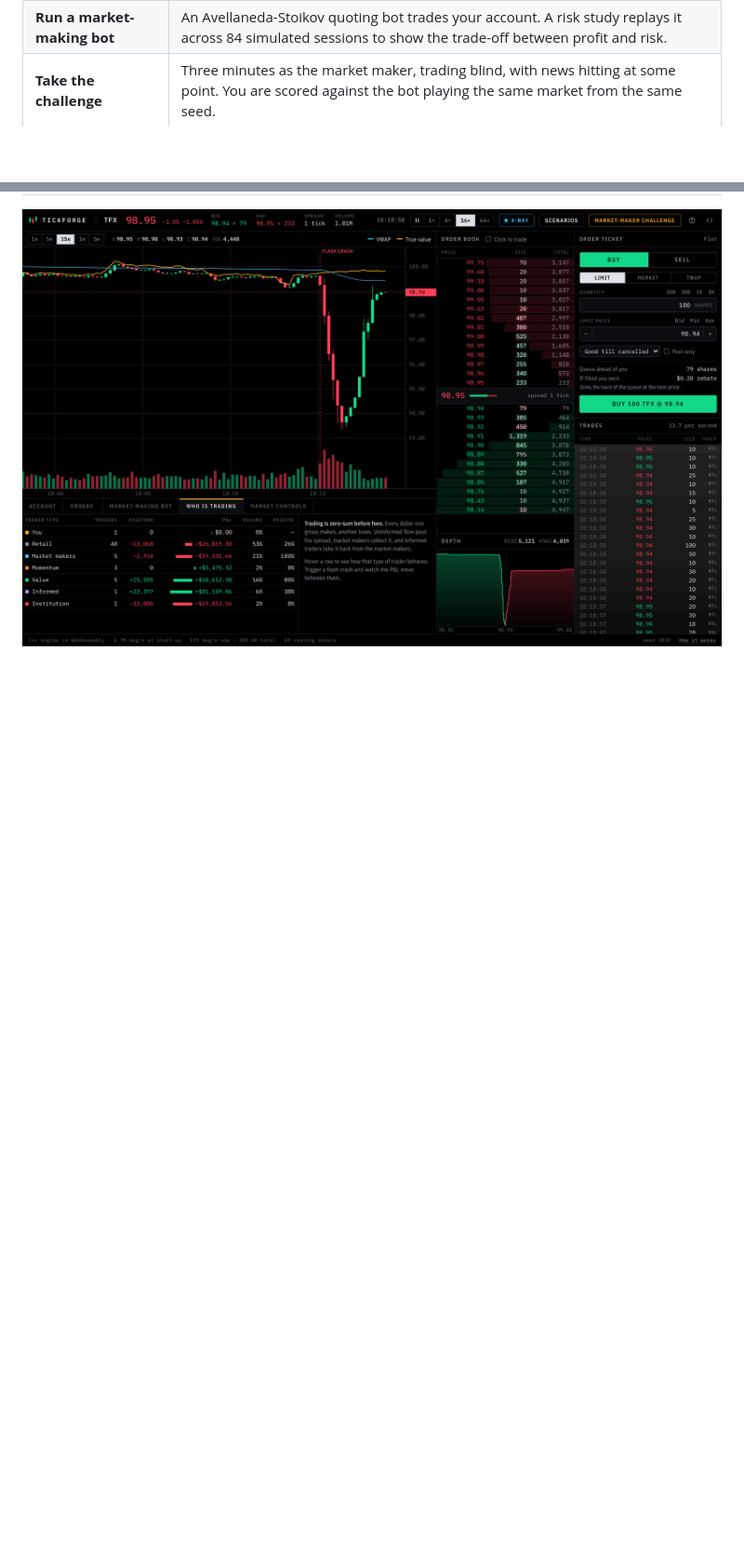
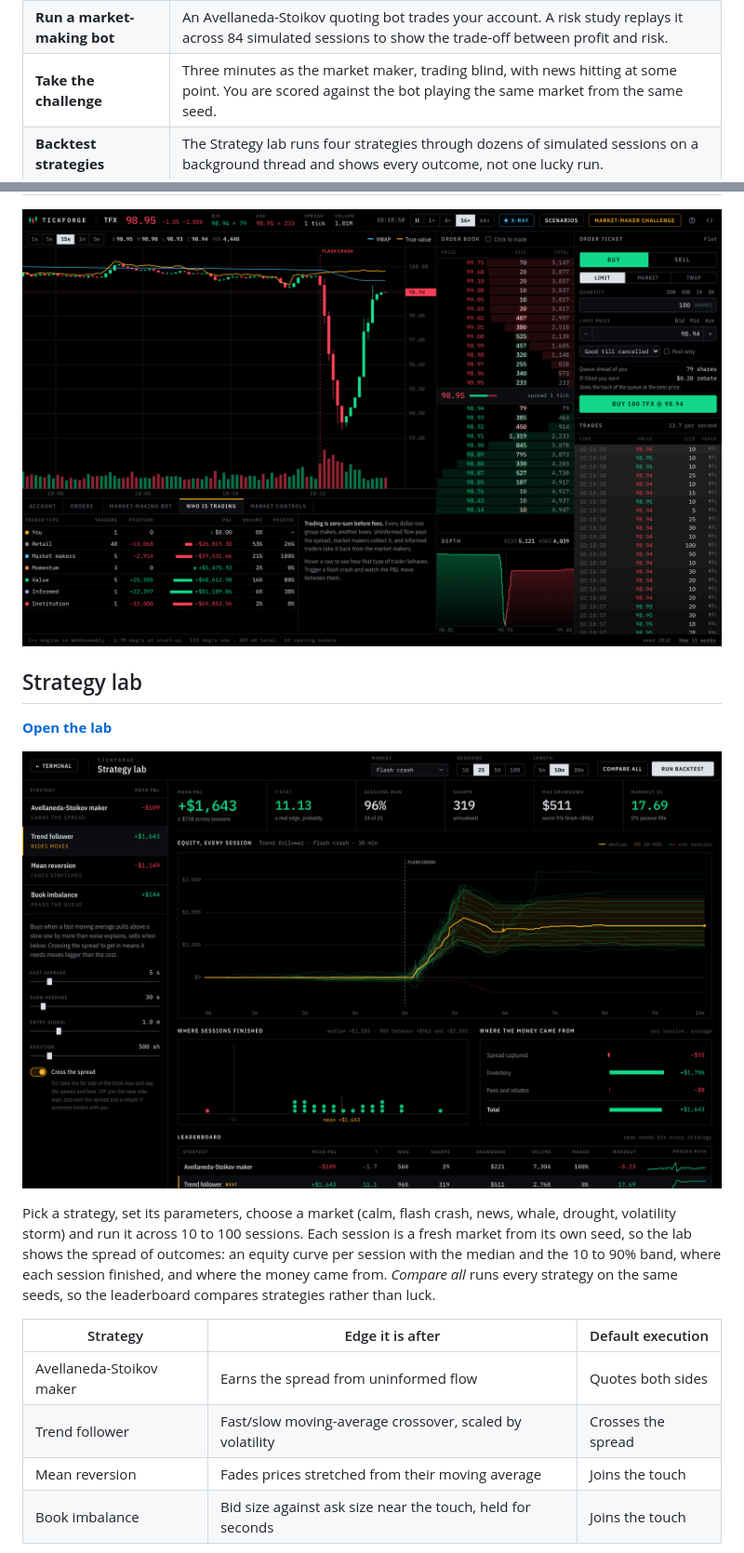
Before and after one commit to Haneet10/Tickforge, a Markdown page: README.md, 2 parts joined by grey strips. Shown at 93% size. Drawn GitHub-style; pictures changed too: docs/img/lab.png (added); blank space fills up the shorter version.

```diff
--- a/README.md
+++ b/README.md
@@ -17,5 +17,22 @@ Nothing on the screen is a recording or a random walk. Every candle is built fro
 | **See who is on the other side** | X-ray mode shows the true value of the stock and which type of trader took each trade. A live table shows who is making money from whom. |
 | **Run a market-making bot** | An Avellaneda-Stoikov quoting bot trades your account. A risk study replays it across 84 simulated sessions to show the trade-off between profit and risk. |
 | **Take the challenge** | Three minutes as the market maker, trading blind, with news hitting at some point. You are scored against the bot playing the same market from the same seed. |
+| **Backtest strategies** | The Strategy lab runs four strategies through dozens of simulated sessions on a background thread and shows every outcome, not one lucky run. |
 
 ![A flash crash, and who paid for it](docs/img/flash-crash.png)
+
+## Strategy lab
+
+**[Open the lab](https://haneet10.github.io/Tickforge/#lab)**
+
+![The Strategy lab: a trend follower through 25 flash crashes](docs/img/lab.png)
+
+Pick a strategy, set its parameters, choose a market (calm, flash crash, news, whale, drought, volatility storm) and run it across 10 to 100 sessions. Each session is a fresh market from its own seed, so the lab shows the spread of outcomes: an equity curve per session with the median and the 10 to 90% band, where each session finished, and where the money came from. *Compare all* runs every strategy on the same seeds, so the leaderboard compares strategies rather than luck.
+
+| Strategy | Edge it is after | Default execution |
+|---|---|---|
+| Avellaneda-Stoikov maker | Earns the spread from uninformed flow | Quotes both sides |
+| Trend follower | Fast/slow moving-average crossover, scaled by volatility | Crosses the spread |
+| Mean reversion | Fades prices stretched from their moving average | Joins the touch |
+| Book imbalance | Bid size against ask size near the touch, held for seconds | Joins the touch |
+
```
Also changed, not shown: other parts of README.md (+21 -4 lines), docs/DESIGN.md (+31 -2 lines), docs/roadmap.md (added, +13 -0 lines), 14 other files.
